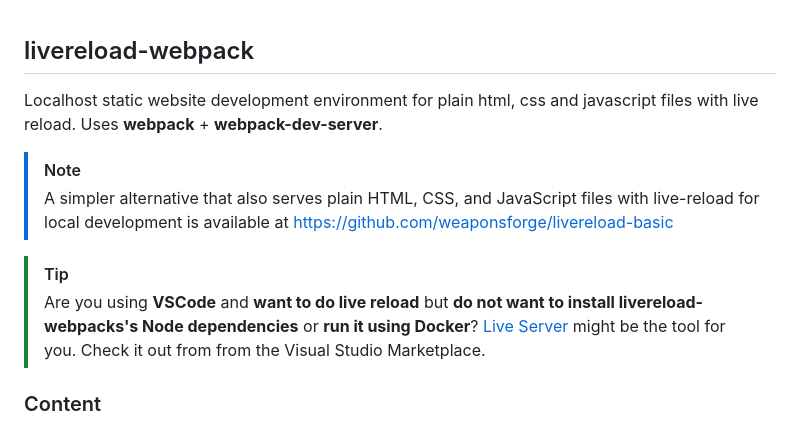
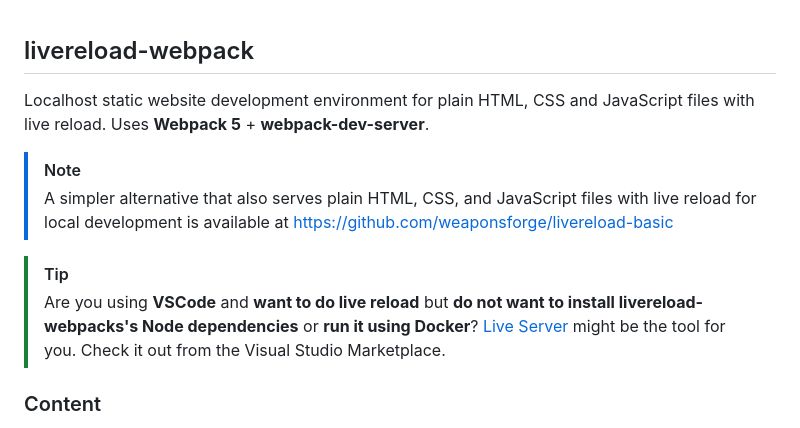
Before and after one commit to weaponsforge/livereload-webpack, a Markdown page: README.md, the part around the change. GitHub-like rendering.

Commit message:
fix: typo

```diff
--- a/README.md
+++ b/README.md
@@ -1,15 +1,15 @@
 ## livereload-webpack
 
-Localhost static website development environment for plain html, css and javascript files with live reload.
-Uses **webpack** + **webpack-dev-server**.
+Localhost static website development environment for plain HTML, CSS and JavaScript files with live reload.
+Uses **Webpack 5** + **webpack-dev-server**.
 
 
 > [!NOTE]
-> A simpler alternative that also serves plain HTML, CSS, and JavaScript files with live-reload for local development is available at https://github.com/weaponsforge/livereload-basic
+> A simpler alternative that also serves plain HTML, CSS, and JavaScript files with live reload for local development is available at https://github.com/weaponsforge/livereload-basic
 
 > [!TIP]
 > Are you using **VSCode** and **want to do live reload** but **do not want to install livereload-webpacks's Node dependencies** or **run it using Docker**?
-> [Live Server](https://marketplace.visualstudio.com/items?itemName=ritwickdey.LiveServer) might be the tool for you. Check it out from from the Visual Studio Marketplace.
+> [Live Server](https://marketplace.visualstudio.com/items?itemName=ritwickdey.LiveServer) might be the tool for you. Check it out from the Visual Studio Marketplace.
 
 ### Content
 
```
